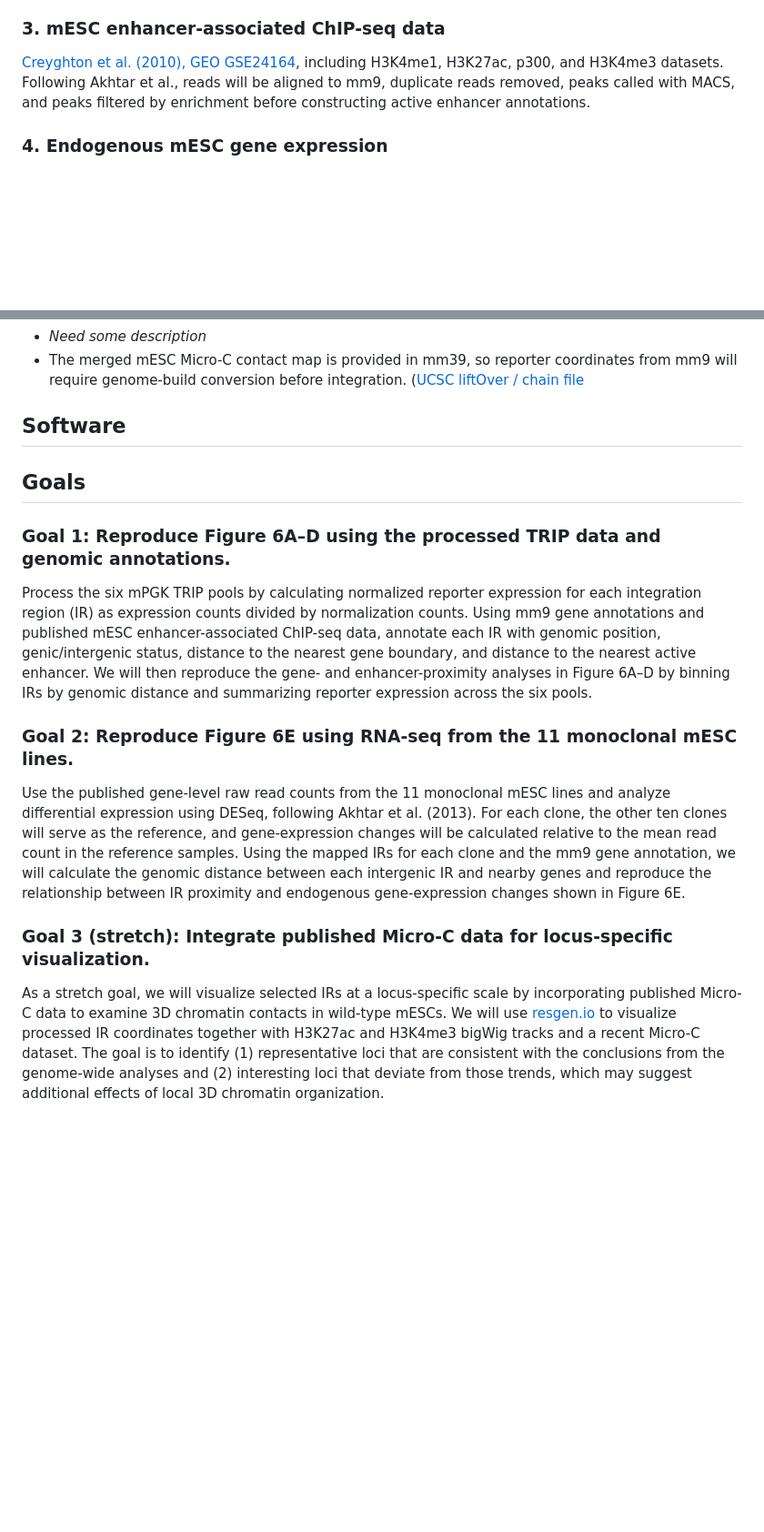
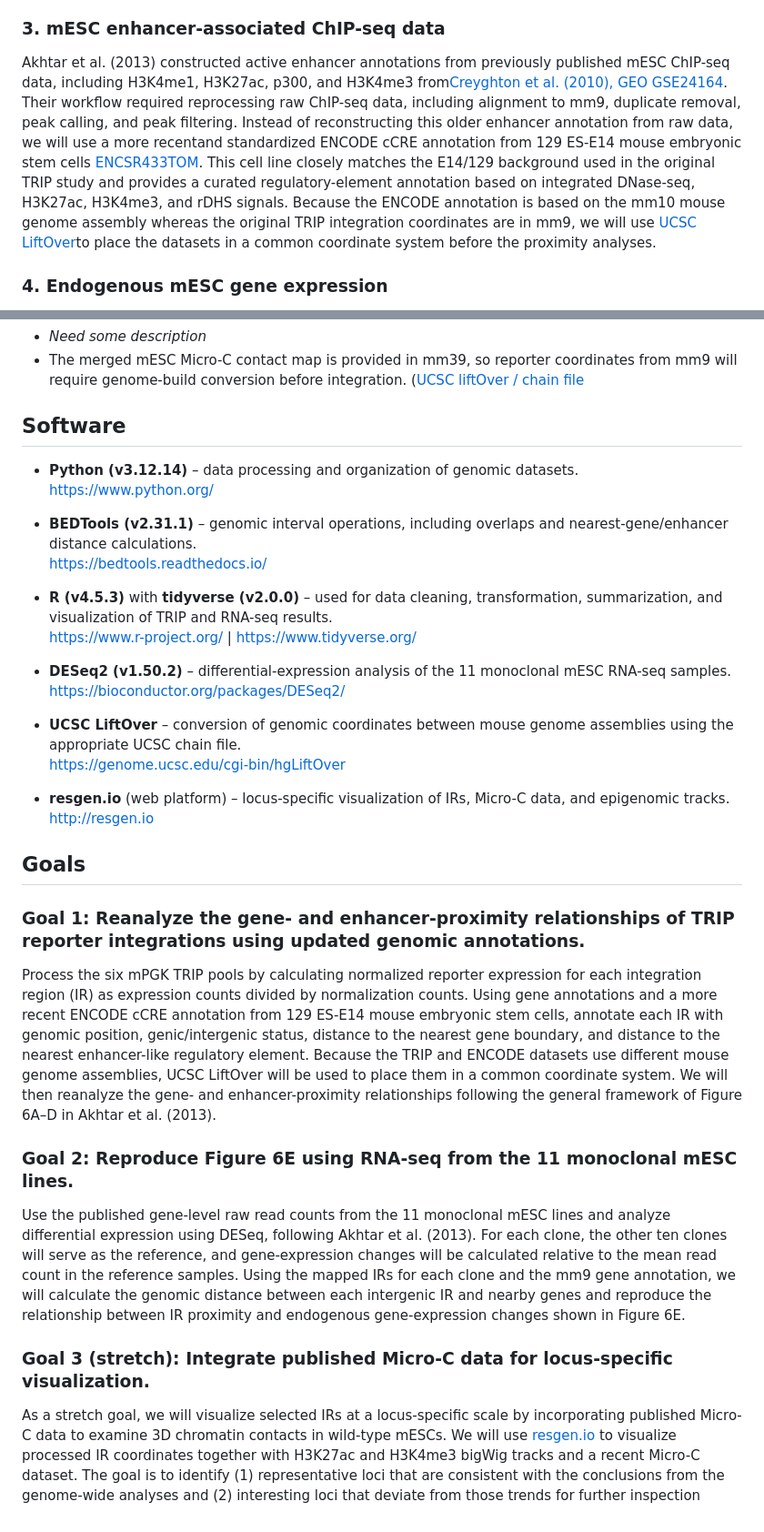
Before and after one commit to ameliaxuuuujx/trip-genomic-context, a Markdown page: README.md, 2 parts joined by grey strips. Shown at 91% size. Drawn GitHub-style; blank space fills up the shorter version.

Commit message:
Software Update

```diff
--- a/README.md
+++ b/README.md
@@ -19,7 +19,7 @@
 - [Mouse gene annotation: ](https://hgdownload.soe.ucsc.edu/goldenPath/mm9/bigZips/genes/mm9.ensGene.gtf.gz) Gene boundaries, TSS/TES, intergenic classification, nearest-gene distances
 
 ### 3. mESC enhancer-associated ChIP-seq data
-[Creyghton et al. (2010), GEO GSE24164](https://www.ncbi.nlm.nih.gov/geo/query/acc.cgi?acc=GSE24164), including H3K4me1, H3K27ac, p300, and H3K4me3 datasets. Following Akhtar et al., reads will be aligned to mm9, duplicate reads removed, peaks called with MACS, and peaks filtered by enrichment before constructing active enhancer annotations.
+Akhtar et al. (2013) constructed active enhancer annotations from previously published mESC ChIP-seq data, including H3K4me1, H3K27ac, p300, and H3K4me3 from[Creyghton et al. (2010), GEO GSE24164](https://www.ncbi.nlm.nih.gov/geo/query/acc.cgi?acc=GSE24164). Their workflow required reprocessing raw ChIP-seq data, including alignment to mm9, duplicate removal, peak calling, and peak filtering. Instead of reconstructing this older enhancer annotation from raw data, we will use a more recentand standardized ENCODE cCRE annotation from 129 ES-E14 mouse embryonic stem cells [ENCSR433TOM](https://www.encodeproject.org/annotations/ENCSR433TOM/). This cell line closely matches the E14/129 background used in the original TRIP study and provides a curated regulatory-element annotation based on integrated DNase-seq, H3K27ac, H3K4me3, and rDHS signals. Because the ENCODE annotation is based on the mm10 mouse genome assembly whereas the original TRIP integration coordinates are in mm9, we will use [UCSC LiftOver](https://genome.ucsc.edu/cgi-bin/hgLiftOver)to place the datasets in a common coordinate system before the proximity analyses.
 
 ### 4. Endogenous mESC gene expression
 RNA-seq data from the 11 monoclonal mESC lines generated by Akhtar et al. (2013), [GEO GSE48607](https://www.ncbi.nlm.nih.gov/geo/query/acc.cgi?acc=GSE49807). The available processed dataset provides Ensembl gene-level raw read counts across 11 mESC lines. The original Figure 6A classified genes as expressed (FPKM > 0) or not detectably expressed (FPKM = 0). Because the original FPKM table is not separately provided, we will use the available RNA-seq counts as a proxy for this binary expression classification, and assess whether the resulting gene counts are consistent with the published figure.
@@ -30,13 +30,32 @@ RNA-seq data from the 11 monoclonal mESC lines generated by Akhtar et al. (2013)
 
 ## Software
 
+- **Python (v3.12.14)** – data processing and organization of genomic datasets.
+  [https://www.python.org/](https://www.python.org/)
+
+- **BEDTools (v2.31.1)** – genomic interval operations, including overlaps and nearest-gene/enhancer distance calculations.
+  [https://bedtools.readthedocs.io/](https://bedtools.readthedocs.io/)
+
+- **R (v4.5.3)** with **tidyverse (v2.0.0)** – used for data cleaning, transformation, summarization, and visualization of TRIP and RNA-seq results.
+  [https://www.r-project.org/](https://www.r-project.org/) | [https://www.tidyverse.org/](https://www.tidyverse.org/)
+
+- **DESeq2 (v1.50.2)** – differential-expression analysis of the 11 monoclonal mESC RNA-seq samples.
+  [https://bioconductor.org/packages/DESeq2/](https://bioconductor.org/packages/DESeq2/)
+
+- **UCSC LiftOver** – conversion of genomic coordinates between mouse genome assemblies using the appropriate UCSC chain file.
+  [https://genome.ucsc.edu/cgi-bin/hgLiftOver](https://genome.ucsc.edu/cgi-bin/hgLiftOver)
+
+- **resgen.io** (web platform) – locus-specific visualization of IRs, Micro-C data, and epigenomic tracks.
+  [http://resgen.io](http://resgen.io)
+
+
 ## Goals
 
-### Goal 1: Reproduce Figure 6A–D using the processed TRIP data and genomic annotations.
-Process the six mPGK TRIP pools by calculating normalized reporter expression for each integration region (IR) as expression counts divided by normalization counts. Using mm9 gene annotations and published mESC enhancer-associated ChIP-seq data, annotate each IR with genomic position, genic/intergenic status, distance to the nearest gene boundary, and distance to the nearest active enhancer. We will then reproduce the gene- and enhancer-proximity analyses in Figure 6A–D by binning IRs by genomic distance and summarizing reporter expression across the six pools.
+### Goal 1: Reanalyze the gene- and enhancer-proximity relationships of TRIP reporter integrations using updated genomic annotations.
+Process the six mPGK TRIP pools by calculating normalized reporter expression for each integration region (IR) as expression counts divided by normalization counts. Using gene annotations and a more recent ENCODE cCRE annotation from 129 ES-E14 mouse embryonic stem cells, annotate each IR with genomic position, genic/intergenic status, distance to the nearest gene boundary, and distance to the nearest enhancer-like regulatory element. Because the TRIP and ENCODE datasets use different mouse genome assemblies, UCSC LiftOver will be used to place them in a common coordinate system. We will then reanalyze the gene- and enhancer-proximity relationships following the general framework of Figure 6A–D in Akhtar et al. (2013).
 
 ### Goal 2: Reproduce Figure 6E using RNA-seq from the 11 monoclonal mESC lines.
 Use the published gene-level raw read counts from the 11 monoclonal mESC lines and analyze differential expression using DESeq, following Akhtar et al. (2013). For each clone, the other ten clones will serve as the reference, and gene-expression changes will be calculated relative to the mean read count in the reference samples. Using the mapped IRs for each clone and the mm9 gene annotation, we will calculate the genomic distance between each intergenic IR and nearby genes and reproduce the relationship between IR proximity and endogenous gene-expression changes shown in Figure 6E.
 
 ### Goal 3 (stretch): Integrate published Micro-C data for locus-specific visualization.
-As a stretch goal, we will visualize selected IRs at a locus-specific scale by incorporating published Micro-C data to examine 3D chromatin contacts in wild-type mESCs. We will use [resgen.io](http://resgen.io) to visualize processed IR coordinates together with H3K27ac and H3K4me3 bigWig tracks and a recent Micro-C dataset. The goal is to identify (1) representative loci that are consistent with the conclusions from the genome-wide analyses and (2) interesting loci that deviate from those trends, which may suggest additional effects of local 3D chromatin organization.
+As a stretch goal, we will visualize selected IRs at a locus-specific scale by incorporating published Micro-C data to examine 3D chromatin contacts in wild-type mESCs. We will use [resgen.io](http://resgen.io) to visualize processed IR coordinates together with H3K27ac and H3K4me3 bigWig tracks and a recent Micro-C dataset. The goal is to identify (1) representative loci that are consistent with the conclusions from the genome-wide analyses and (2) interesting loci that deviate from those trends for further inspection
```
